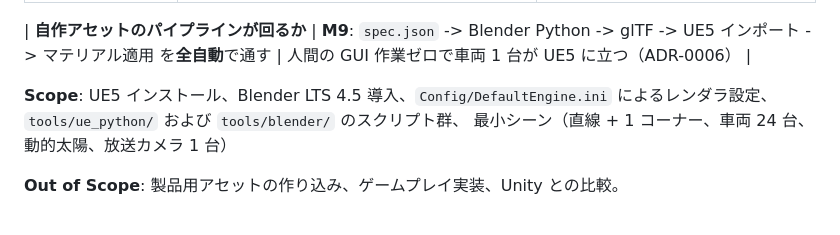
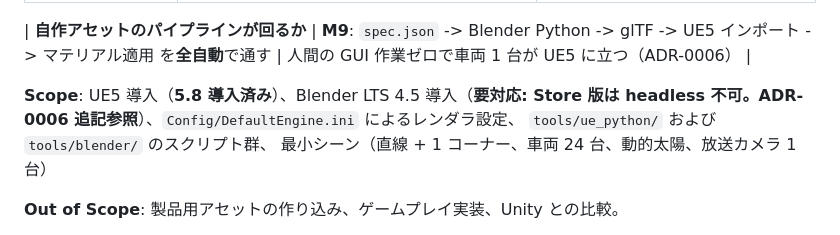
Before and after one commit to oh12kj-dot/Racing, a Markdown page: PLAN.md, the part around the change. Drawn GitHub-style.

```diff
--- a/PLAN.md
+++ b/PLAN.md
@@ -50,7 +50,7 @@ Current Phase: **Phase 0 — Discovery / Architecture（完了間近）**
 
 | **自作アセットのパイプラインが回るか** | **M9**: `spec.json` -> Blender Python -> glTF -> UE5 インポート -> マテリアル適用 を**全自動**で通す | 人間の GUI 作業ゼロで車両 1 台が UE5 に立つ（ADR-0006） |
 
-**Scope**: UE5 インストール、Blender LTS 4.5 導入、`Config/DefaultEngine.ini` によるレンダラ設定、
+**Scope**: UE5 導入（**5.8 導入済み**）、Blender LTS 4.5 導入（**要対応: Store 版は headless 不可。ADR-0006 追記参照**）、`Config/DefaultEngine.ini` によるレンダラ設定、
 `tools/ue_python/` および `tools/blender/` のスクリプト群、
 最小シーン（直線 + 1 コーナー、車両 24 台、動的太陽、放送カメラ 1 台）
 
```
Also changed, not shown: DECISIONS.md (+61 -0 lines).
